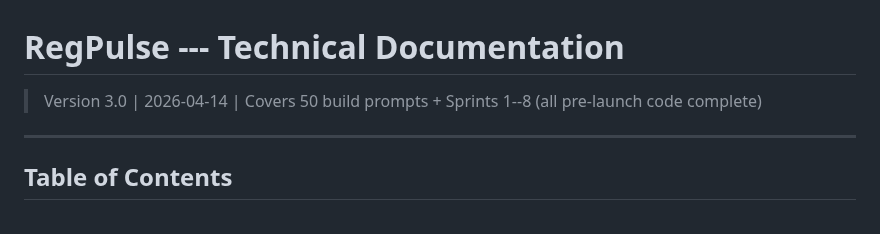
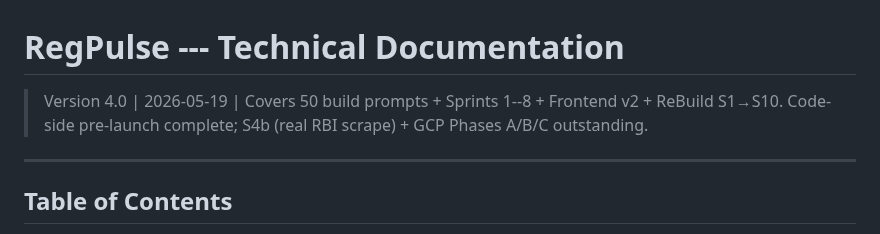
Before and after one commit to amitd01/RegPulse, a Markdown page: TECHNICAL_DOCS.md, the part around the change. Drawn GitHub-style.

```diff
--- a/TECHNICAL_DOCS.md
+++ b/TECHNICAL_DOCS.md
@@ -1,6 +1,6 @@
 # RegPulse --- Technical Documentation
 
-> Version 3.0 | 2026-04-14 | Covers 50 build prompts + Sprints 1--8 (all pre-launch code complete)
+> Version 4.0 | 2026-05-19 | Covers 50 build prompts + Sprints 1--8 + Frontend v2 + ReBuild S1→S10. Code-side pre-launch complete; S4b (real RBI scrape) + GCP Phases A/B/C outstanding.
 
 ---
 
```
Also changed, not shown: DEPLOY_CHECKLIST.md (added, +126 -0 lines), TEAM_HANDOVER.md (+6 -2 lines).
